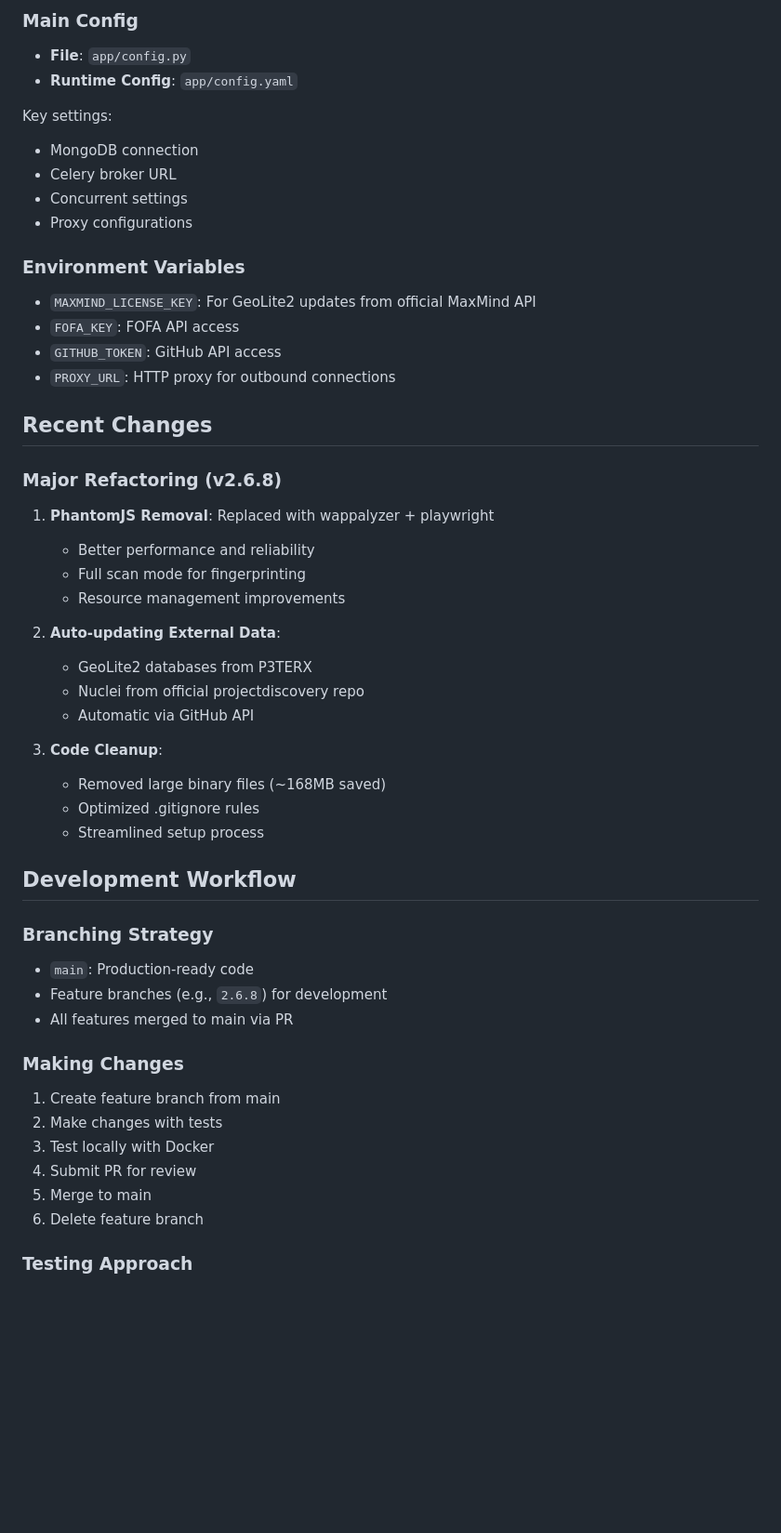
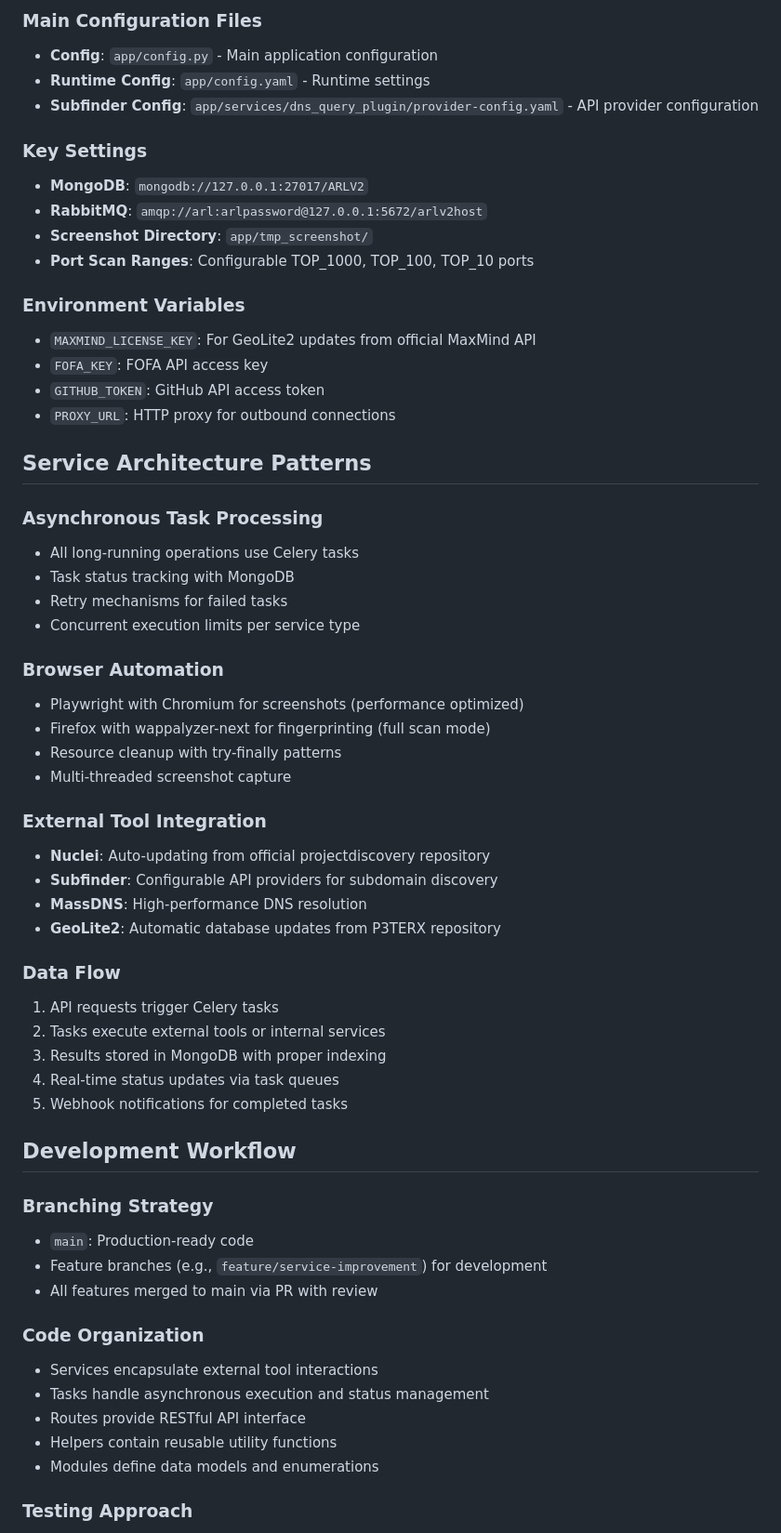
Before and after one commit to NAXG/ARL, a Markdown page: CLAUDE.md, the part around one of its changes. Shown at 93% size. Drawn GitHub-style; blank space fills up the shorter version.

```diff
--- a/CLAUDE.md
+++ b/CLAUDE.md
@@ -153,51 +124,60 @@ bash tools/update_geolite2_p3terx.sh
 
-### Main Config
-- **File**: `app/config.py`
-- **Runtime Config**: `app/config.yaml`
+### Main Configuration Files
+- **Config**: `app/config.py` - Main application configuration
+- **Runtime Config**: `app/config.yaml` - Runtime settings
+- **Subfinder Config**: `app/services/dns_query_plugin/provider-config.yaml` - API provider configuration
 
-Key settings:
-- MongoDB connection
-- Celery broker URL
-- Concurrent settings
-- Proxy configurations
+### Key Settings
+- **MongoDB**: `mongodb://127.0.0.1:27017/ARLV2`
+- **RabbitMQ**: `amqp://arl:arlpassword@127.0.0.1:5672/arlv2host`
+- **Screenshot Directory**: `app/tmp_screenshot/`
+- **Port Scan Ranges**: Configurable TOP_1000, TOP_100, TOP_10 ports
 
 ### Environment Variables
 - `MAXMIND_LICENSE_KEY`: For GeoLite2 updates from official MaxMind API
-- `FOFA_KEY`: FOFA API access
-- `GITHUB_TOKEN`: GitHub API access
+- `FOFA_KEY`: FOFA API access key
+- `GITHUB_TOKEN`: GitHub API access token
 - `PROXY_URL`: HTTP proxy for outbound connections
 
-## Recent Changes
+## Service Architecture Patterns
 
-### Major Refactoring (v2.6.8)
-1. **PhantomJS Removal**: Replaced with wappalyzer + playwright
-   - Better performance and reliability
-   - Full scan mode for fingerprinting
-   - Resource management improvements
+### Asynchronous Task Processing
+- All long-running operations use Celery tasks
+- Task status tracking with MongoDB
+- Retry mechanisms for failed tasks
+- Concurrent execution limits per service type
 
-2. **Auto-updating External Data**:
-   - GeoLite2 databases from P3TERX
-   - Nuclei from official projectdiscovery repo
-   - Automatic via GitHub API
+### Browser Automation
+- Playwright with Chromium for screenshots (performance optimized)
+- Firefox with wappalyzer-next for fingerprinting (full scan mode)
+- Resource cleanup with try-finally patterns
+- Multi-threaded screenshot capture
 
-3. **Code Cleanup**:
-   - Removed large binary files (~168MB saved)
-   - Optimized .gitignore rules
-   - Streamlined setup process
+### External Tool Integration
+- **Nuclei**: Auto-updating from official projectdiscovery repository
+- **Subfinder**: Configurable API providers for subdomain discovery
+- **MassDNS**: High-performance DNS resolution
+- **GeoLite2**: Automatic database updates from P3TERX repository
+
+### Data Flow
+1. API requests trigger Celery tasks
+2. Tasks execute external tools or internal services
+3. Results stored in MongoDB with proper indexing
+4. Real-time status updates via task queues
+5. Webhook notifications for completed tasks
 
 ## Development Workflow
 
 ### Branching Strategy
 - `main`: Production-ready code
-- Feature branches (e.g., `2.6.8`) for development
-- All features merged to main via PR
+- Feature branches (e.g., `feature/service-improvement`) for development
+- All features merged to main via PR with review
 
-### Making Changes
-1. Create feature branch from main
-2. Make changes with tests
-3. Test locally with Docker
-4. Submit PR for review
-5. Merge to main
-6. Delete feature branch
+### Code Organization
+- Services encapsulate external tool interactions
+- Tasks handle asynchronous execution and status management
+- Routes provide RESTful API interface
+- Helpers contain reusable utility functions
+- Modules define data models and enumerations
 
 ### Testing Approach
```
Also changed, not shown: other parts of CLAUDE.md (+134 -127 lines).
